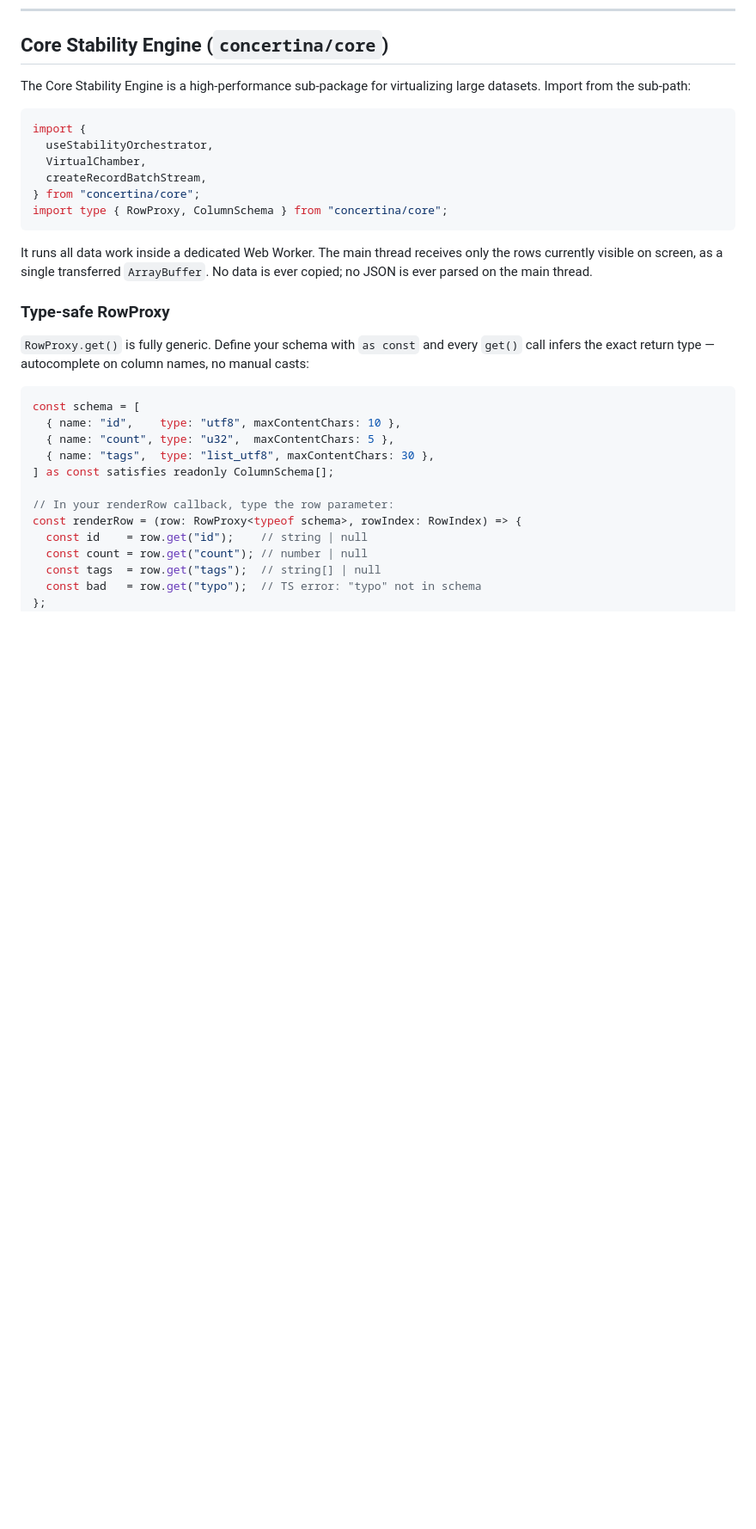
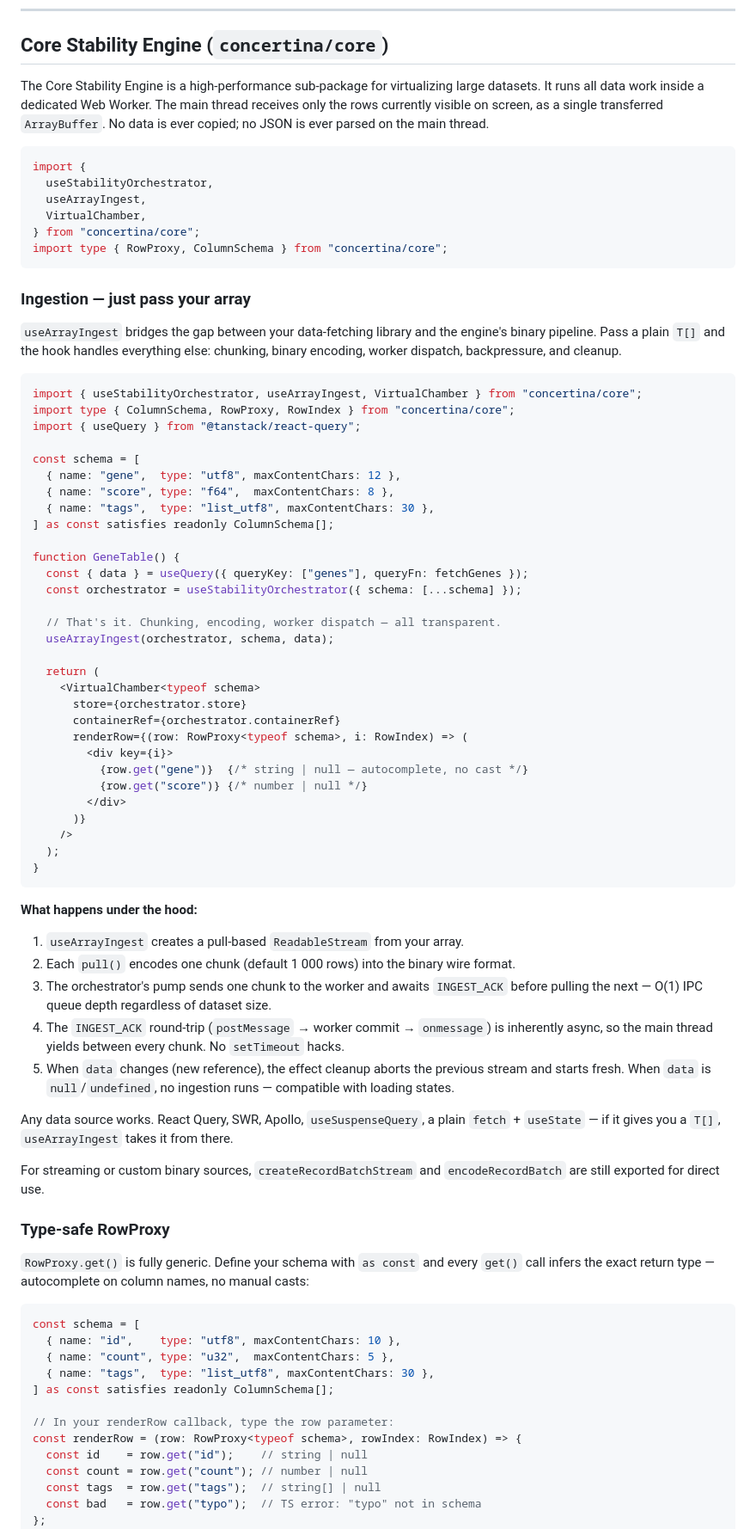
Before and after one commit to ryandward/concertina, a Markdown page: README.md, the part around one of its changes. Shown at 86% size. Drawn GitHub-style; blank space fills up the shorter version.

Commit message:
docs: showcase useArrayIngest in README
Lead Core Engine section with the useArrayIngest DX — a real-world
useQuery + orchestrator example replaces the low-level stream imports.
Update test count to 155. Add Core entry to the tool-picker table.

Co-Authored-By: Claude Opus 4.6 <noreply@anthropic.com>

````diff
--- a/README.md
+++ b/README.md
@@ -484,18 +485,65 @@ These are proposals, not commitments. If any would unblock your project, open an
 
 ## Core Stability Engine (`concertina/core`)
 
-The Core Stability Engine is a high-performance sub-package for virtualizing large datasets. Import from the sub-path:
+The Core Stability Engine is a high-performance sub-package for virtualizing large datasets. It runs all data work inside a dedicated Web Worker. The main thread receives only the rows currently visible on screen, as a single transferred `ArrayBuffer`. No data is ever copied; no JSON is ever parsed on the main thread.
 
 ```tsx
 import {
   useStabilityOrchestrator,
+  useArrayIngest,
   VirtualChamber,
-  createRecordBatchStream,
 } from "concertina/core";
 import type { RowProxy, ColumnSchema } from "concertina/core";
 ```
 
-It runs all data work inside a dedicated Web Worker. The main thread receives only the rows currently visible on screen, as a single transferred `ArrayBuffer`. No data is ever copied; no JSON is ever parsed on the main thread.
+### Ingestion — just pass your array
+
+`useArrayIngest` bridges the gap between your data-fetching library and the engine's binary pipeline. Pass a plain `T[]` and the hook handles everything else: chunking, binary encoding, worker dispatch, backpressure, and cleanup.
+
+```tsx
+import { useStabilityOrchestrator, useArrayIngest, VirtualChamber } from "concertina/core";
+import type { ColumnSchema, RowProxy, RowIndex } from "concertina/core";
+import { useQuery } from "@tanstack/react-query";
+
+const schema = [
+  { name: "gene",  type: "utf8", maxContentChars: 12 },
+  { name: "score", type: "f64",  maxContentChars: 8 },
+  { name: "tags",  type: "list_utf8", maxContentChars: 30 },
+] as const satisfies readonly ColumnSchema[];
+
+function GeneTable() {
+  const { data } = useQuery({ queryKey: ["genes"], queryFn: fetchGenes });
+  const orchestrator = useStabilityOrchestrator({ schema: [...schema] });
+
+  // That's it. Chunking, encoding, worker dispatch — all transparent.
+  useArrayIngest(orchestrator, schema, data);
+
+  return (
+    <VirtualChamber<typeof schema>
+      store={orchestrator.store}
+      containerRef={orchestrator.containerRef}
+      renderRow={(row: RowProxy<typeof schema>, i: RowIndex) => (
+        <div key={i}>
+          {row.get("gene")}  {/* string | null — autocomplete, no cast */}
+          {row.get("score")} {/* number | null */}
+        </div>
+      )}
+    />
+  );
+}
+```
+
+**What happens under the hood:**
+
+1. `useArrayIngest` creates a pull-based `ReadableStream` from your array.
+2. Each `pull()` encodes one chunk (default 1 000 rows) into the binary wire format.
+3. The orchestrator's pump sends one chunk to the worker and awaits `INGEST_ACK` before pulling the next — O(1) IPC queue depth regardless of dataset size.
+4. The `INGEST_ACK` round-trip (`postMessage` → worker commit → `onmessage`) is inherently async, so the main thread yields between every chunk. No `setTimeout` hacks.
+5. When `data` changes (new reference), the effect cleanup aborts the previous stream and starts fresh. When `data` is `null`/`undefined`, no ingestion runs — compatible with loading states.
+
+Any data source works. React Query, SWR, Apollo, `useSuspenseQuery`, a plain `fetch` + `useState` — if it gives you a `T[]`, `useArrayIngest` takes it from there.
+
+For streaming or custom binary sources, `createRecordBatchStream` and `encodeRecordBatch` are still exported for direct use.
 
 ### Type-safe RowProxy
 
````
Also changed, not shown: other parts of README.md (+2 -1 lines).
